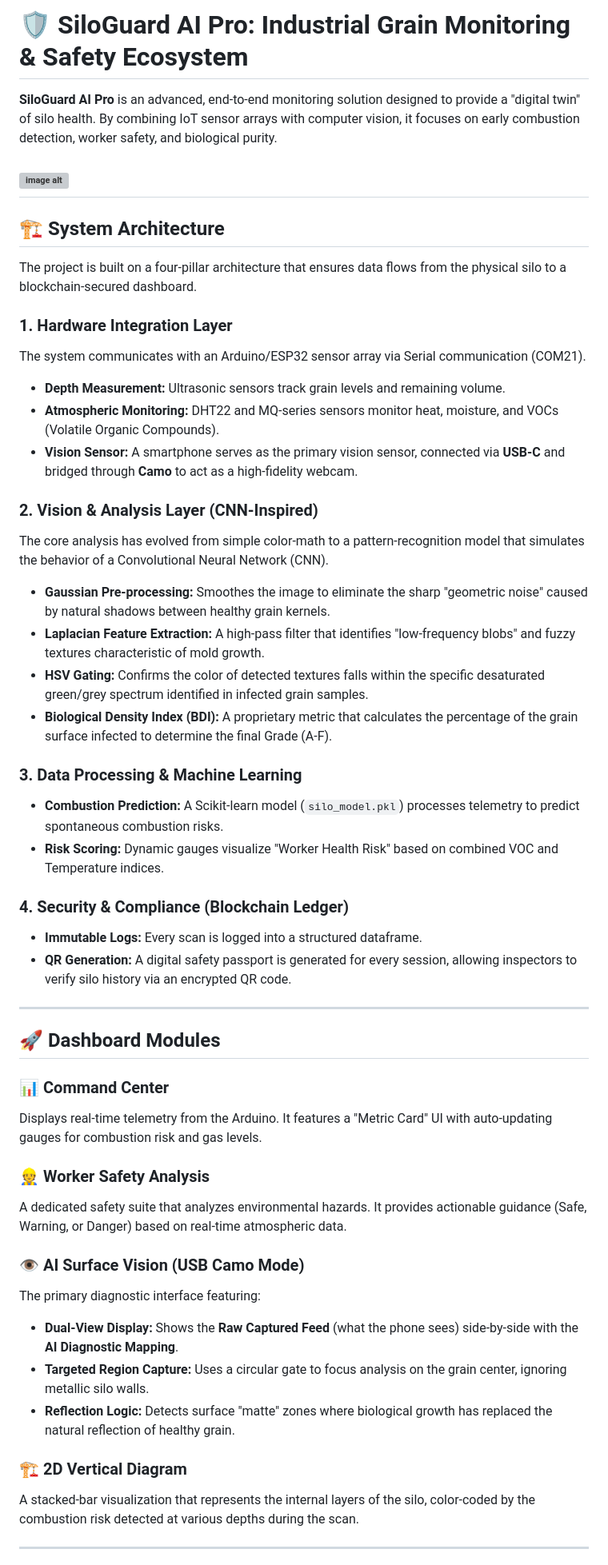
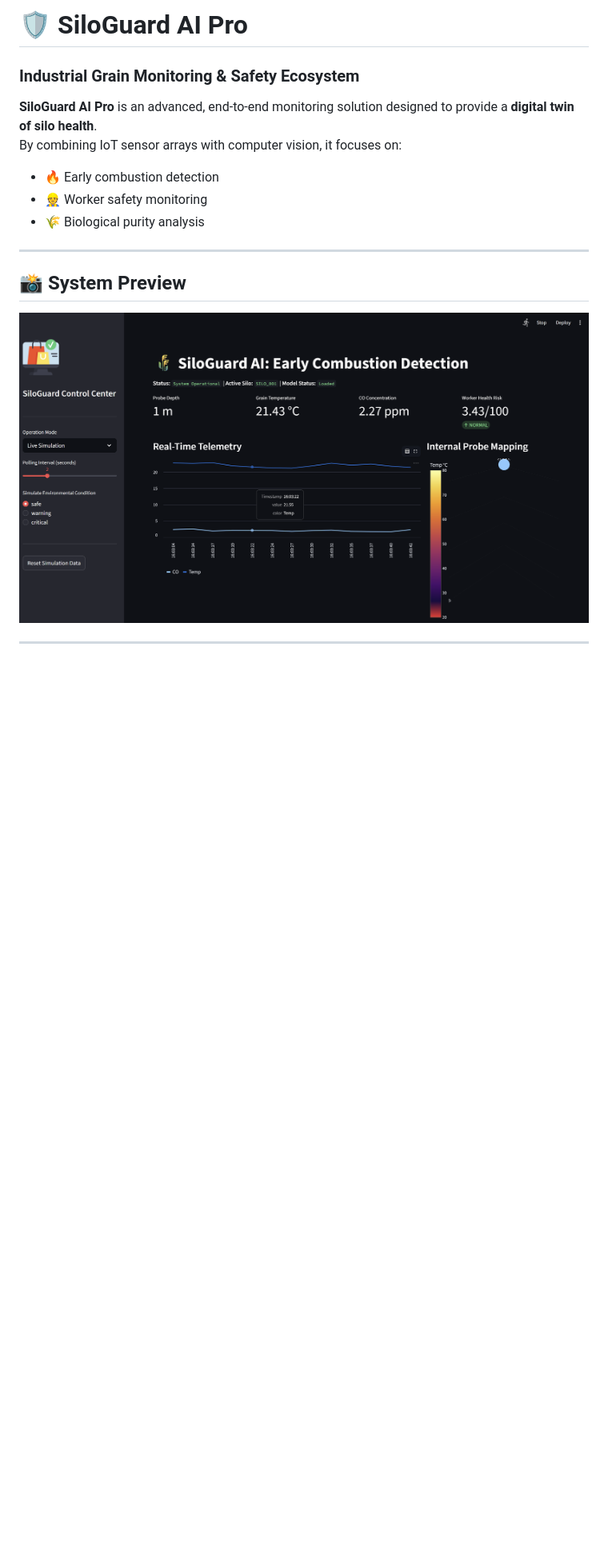
Before and after one commit to lavenhub/SiloGuard-AI, a Markdown page: README.md, the part around one of its changes. Shown at 80% size. Rendered like a GitHub page; blank space fills up the shorter version; grey boxes are pictures that could not be loaded.

```diff
--- a/README.md
+++ b/README.md
@@ -1,53 +1,18 @@
-# 🛡️ SiloGuard AI Pro: Industrial Grain Monitoring & Safety Ecosystem
+# 🛡️ SiloGuard AI Pro
+### Industrial Grain Monitoring & Safety Ecosystem
 
-**SiloGuard AI Pro** is an advanced, end-to-end monitoring solution designed to provide a "digital twin" of silo health. By combining IoT sensor arrays with computer vision, it focuses on early combustion detection, worker safety, and biological purity.
+**SiloGuard AI Pro** is an advanced, end-to-end monitoring solution designed to provide a **digital twin of silo health**.
+By combining IoT sensor arrays with computer vision, it focuses on:
 
-![image alt]([webpage_image.png])
----
-
-## 🏗️ System Architecture
-
-The project is built on a four-pillar architecture that ensures data flows from the physical silo to a blockchain-secured dashboard.
-
-### 1. Hardware Integration Layer
-The system communicates with an Arduino/ESP32 sensor array via Serial communication (COM21).
-* **Depth Measurement:** Ultrasonic sensors track grain levels and remaining volume.
-* **Atmospheric Monitoring:** DHT22 and MQ-series sensors monitor heat, moisture, and VOCs (Volatile Organic Compounds).
-* **Vision Sensor:** A smartphone serves as the primary vision sensor, connected via **USB-C** and bridged through **Camo** to act as a high-fidelity webcam.
-
-### 2. Vision & Analysis Layer (CNN-Inspired)
-The core analysis has evolved from simple color-math to a pattern-recognition model that simulates the behavior of a Convolutional Neural Network (CNN).
-* **Gaussian Pre-processing:** Smoothes the image to eliminate the sharp "geometric noise" caused by natural shadows between healthy grain kernels.
-* **Laplacian Feature Extraction:** A high-pass filter that identifies "low-frequency blobs" and fuzzy textures characteristic of mold growth.
-* **HSV Gating:** Confirms the color of detected textures falls within the specific desaturated green/grey spectrum identified in infected grain samples.
-* **Biological Density Index (BDI):** A proprietary metric that calculates the percentage of the grain surface infected to determine the final Grade (A-F).
-
-### 3. Data Processing & Machine Learning
-* **Combustion Prediction:** A Scikit-learn model (`silo_model.pkl`) processes telemetry to predict spontaneous combustion risks.
-* **Risk Scoring:** Dynamic gauges visualize "Worker Health Risk" based on combined VOC and Temperature indices.
-
-### 4. Security & Compliance (Blockchain Ledger)
-* **Immutable Logs:** Every scan is logged into a structured dataframe.
-* **QR Generation:** A digital safety passport is generated for every session, allowing inspectors to verify silo history via an encrypted QR code.
+- 🔥 Early combustion detection
+- 👷 Worker safety monitoring
+- 🌾 Biological purity analysis
 
 ---
 
-## 🚀 Dashboard Modules
+## 📸 System Preview
 
-### 📊 Command Center
-Displays real-time telemetry from the Arduino. It features a "Metric Card" UI with auto-updating gauges for combustion risk and gas levels.
-
-### 👷 Worker Safety Analysis
-A dedicated safety suite that analyzes environmental hazards. It provides actionable guidance (Safe, Warning, or Danger) based on real-time atmospheric data.
-
-### 👁️ AI Surface Vision (USB Camo Mode)
-The primary diagnostic interface featuring:
-* **Dual-View Display:** Shows the **Raw Captured Feed** (what the phone sees) side-by-side with the **AI Diagnostic Mapping**.
-* **Targeted Region Capture:** Uses a circular gate to focus analysis on the grain center, ignoring metallic silo walls.
-* **Reflection Logic:** Detects surface "matte" zones where biological growth has replaced the natural reflection of healthy grain.
-
-### 🏗️ 2D Vertical Diagram
-A stacked-bar visualization that represents the internal layers of the silo, color-coded by the combustion risk detected at various depths during the scan.
+![SiloGuard Dashboard](webpage_image.png)
 
 ---
 
```
Also changed, not shown: other parts of README.md (+127 -4 lines).
